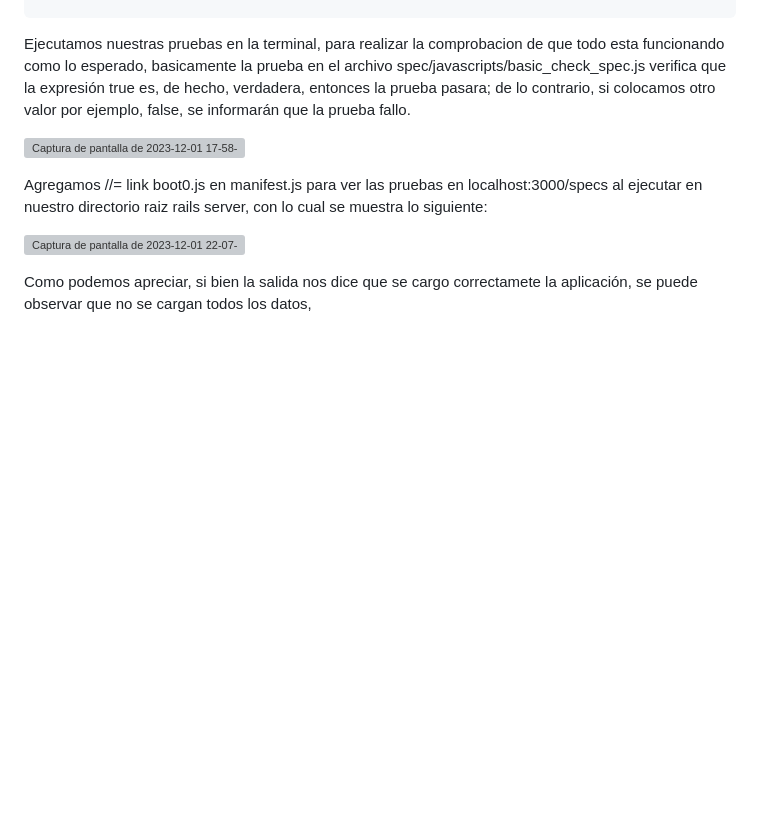
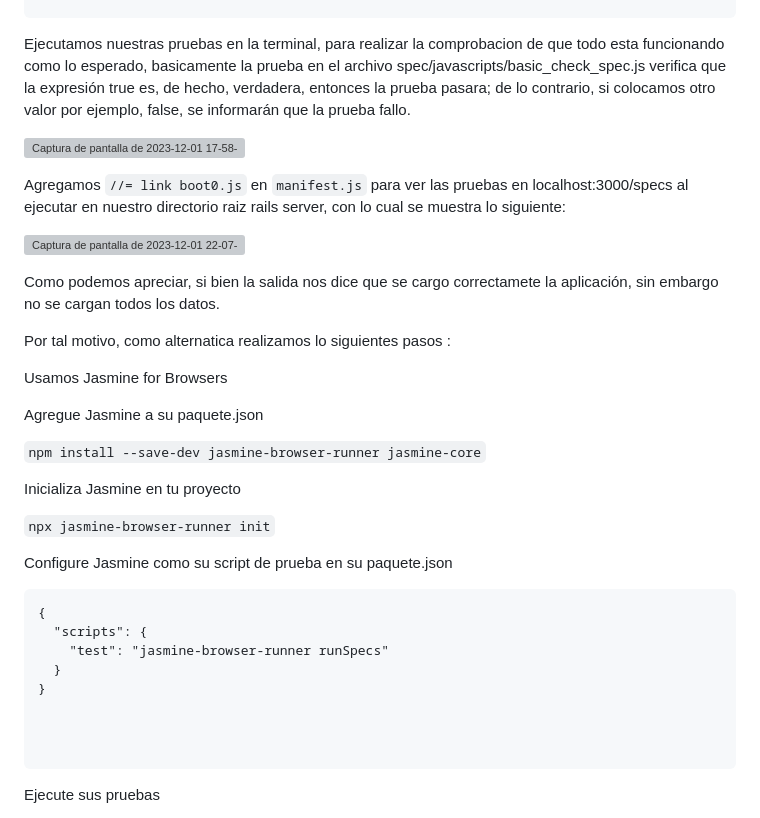
Before and after one commit to miguelvega/Pruebas-JS-Ajax, a Markdown page: ReadMe.md, the part around one of its changes. Drawn GitHub-style; blank space fills up the shorter version; grey boxes are pictures that could not be loaded.

Commit message:
Alternatica para las pruebas en el navegador

````diff
--- a/ReadMe.md
+++ b/ReadMe.md
@@ -20,9 +20,37 @@ Ejecutamos nuestras pruebas en la terminal, para realizar la comprobacion de que
 
 ![Captura de pantalla de 2023-12-01 17-58-06](https://github.com/miguelvega/Pruebas-JS-Ajax/assets/124398378/07763b2c-3960-497f-a130-c0191385e436)
 
-Agregamos //= link boot0.js en manifest.js para ver las pruebas en localhost:3000/specs al ejecutar en nuestro directorio raiz rails server, con lo cual se muestra lo siguiente:
+Agregamos `//= link boot0.js` en `manifest.js` para ver las pruebas en localhost:3000/specs al ejecutar en nuestro directorio raiz rails server, con lo cual se muestra lo siguiente:
 
 
 ![Captura de pantalla de 2023-12-01 22-07-23](https://github.com/miguelvega/Pruebas-JS-Ajax/assets/124398378/2bd7aa9e-f847-4653-8844-a367655be510)
 
-Como podemos apreciar, si bien la salida nos dice que se cargo correctamete la aplicación, se puede observar que no se cargan todos los datos,
+Como podemos apreciar, si bien la salida nos dice que se cargo correctamete la aplicación, sin embargo no se cargan todos los datos.
+
+Por tal motivo,  como alternatica realizamos lo siguientes pasos :
+
+Usamos Jasmine for Browsers <br>
+
+Agregue Jasmine a su paquete.json <br>
+
+`npm install --save-dev jasmine-browser-runner jasmine-core`
+
+Inicializa Jasmine en tu proyecto <br>
+
+`npx jasmine-browser-runner init`
+
+Configure Jasmine como su script de prueba en su paquete.json
+
+```
+{
+  "scripts": {
+    "test": "jasmine-browser-runner runSpecs"
+  }
+}
+
+
+
+```
+
+Ejecute sus pruebas <br>
+
````
Also changed, not shown: other parts of ReadMe.md (+7 -0 lines).
